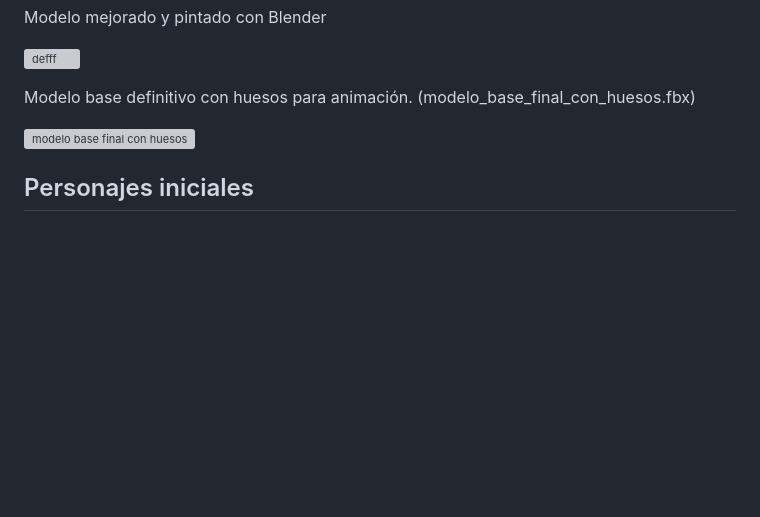
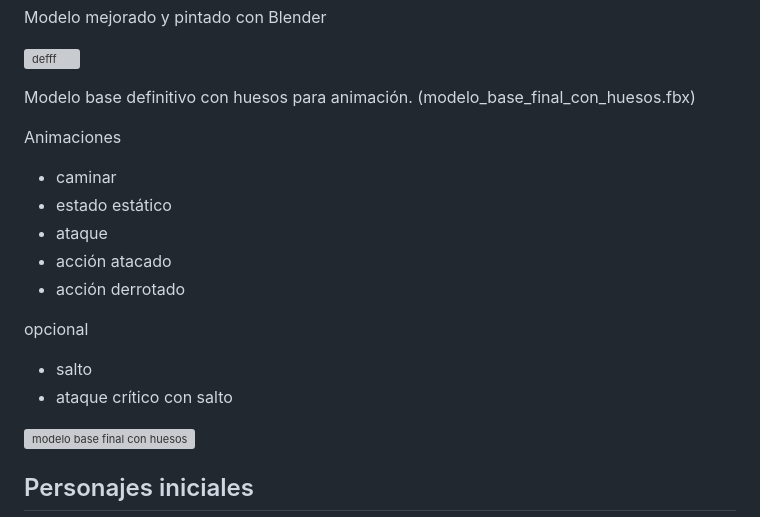
Before and after one commit to lermns/Game-Mouseoryy-Clashh-V1, a Markdown page: README.md, the part around the change. Rendered like a GitHub page; blank space fills up the shorter version; grey boxes are pictures that could not be loaded.

```diff
--- a/README.md
+++ b/README.md
@@ -16,6 +16,18 @@ Modelo mejorado y pintado con Blender
 ![defff](https://github.com/user-attachments/assets/b7cbaf5d-2a06-45f1-9a28-ed27814bbe3b)
 
 Modelo base definitivo con huesos para animación. (modelo_base_final_con_huesos.fbx)
+
+Animaciones
+
+- caminar
+- estado estático
+- ataque
+- acción atacado
+- acción derrotado
+
+opcional
+- salto
+- ataque crítico con salto
 
 ![modelo base final con huesos](https://github.com/user-attachments/assets/bfd84be0-4f48-47a1-8cad-45e5162738b8)
 
```
